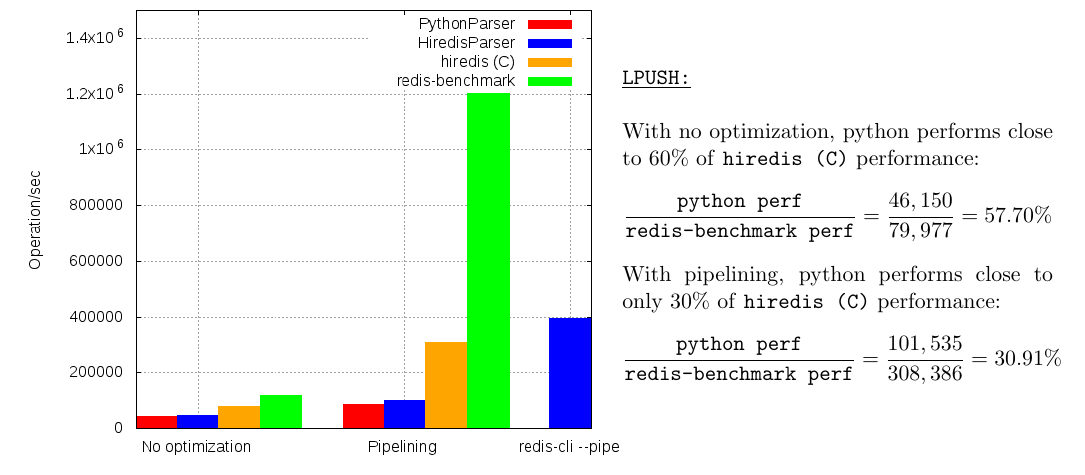
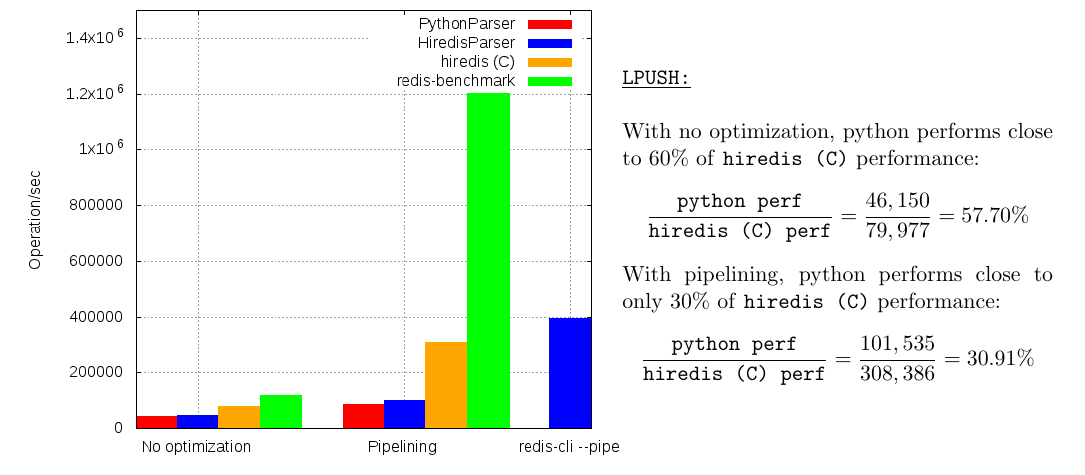
Before and after one commit to mokaddem/benchmark_redis_python, a LaTeX document (report.tex): part of page 5 of 13, cut so that both start at the same text. Compiled offline with pdfLaTeX.

Commit message:
fix: comparing with hiredis(c) instead of redisbenchmark

```diff
--- a/report.tex
+++ b/report.tex
@@ -139,9 +139,9 @@ These tables and plots show a summary for each tested different configuration.
     \underline{\texttt{LPUSH:}}\\
 
     With no optimization, python performs close to 60\% of \texttt{hiredis (C)} performance:
-    $$\frac{\texttt{python perf}}{\texttt{redis-benchmark perf}}=\frac{46,150}{79,977}=57.70\%$$
+    $$\frac{\texttt{python perf}}{\texttt{hiredis (C) perf}}=\frac{46,150}{79,977}=57.70\%$$
     With pipelining, python performs close to only 30\% of \texttt{hiredis (C)} performance:
-    $$\frac{\texttt{python perf}}{\texttt{redis-benchmark perf}}=\frac{101,535}{308,386}=30.91\%$$
+    $$\frac{\texttt{python perf}}{\texttt{hiredis (C) perf}}=\frac{101,535}{308,386}=30.91\%$$
 \end{minipage}
 
 
```
Also changed, not shown: report.pdf, report.tex (4 more changed lines).
